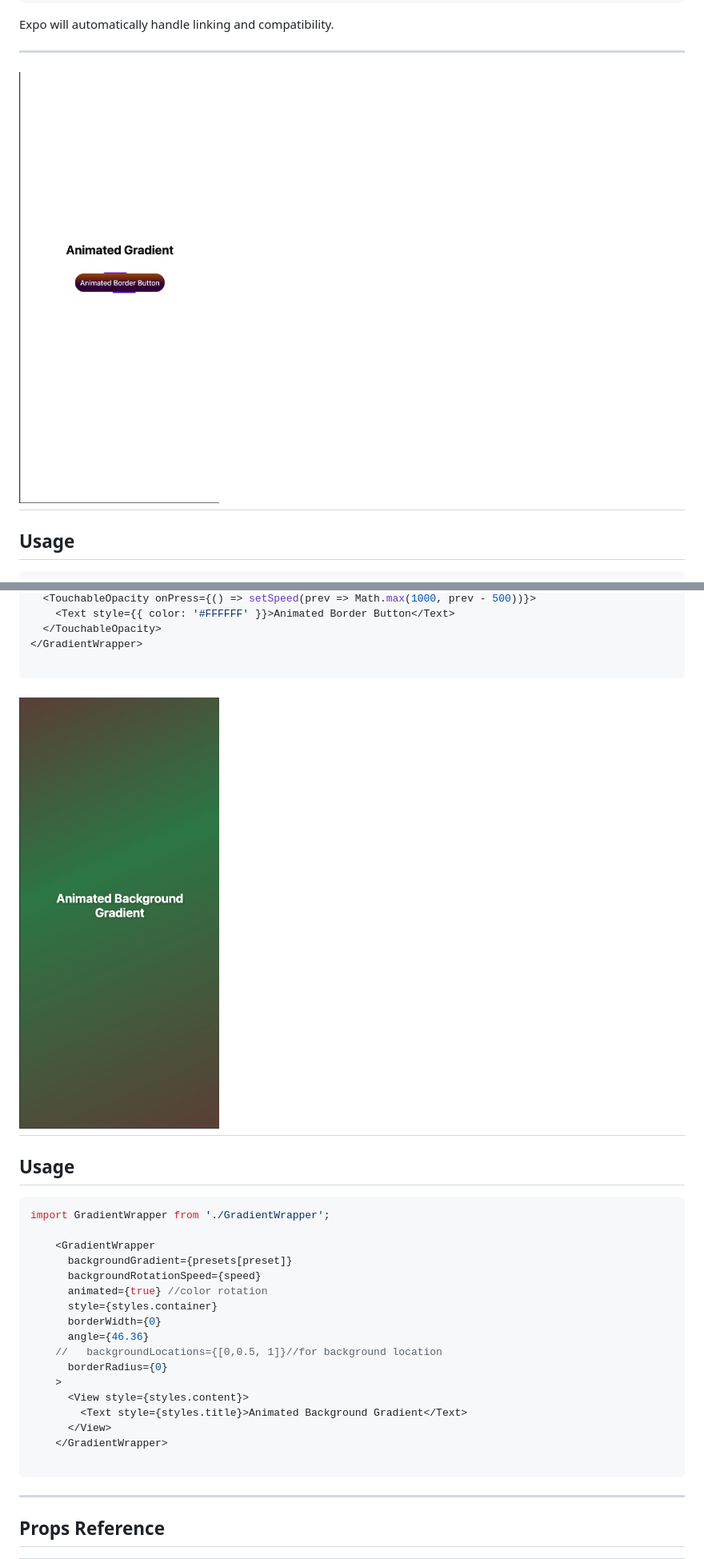
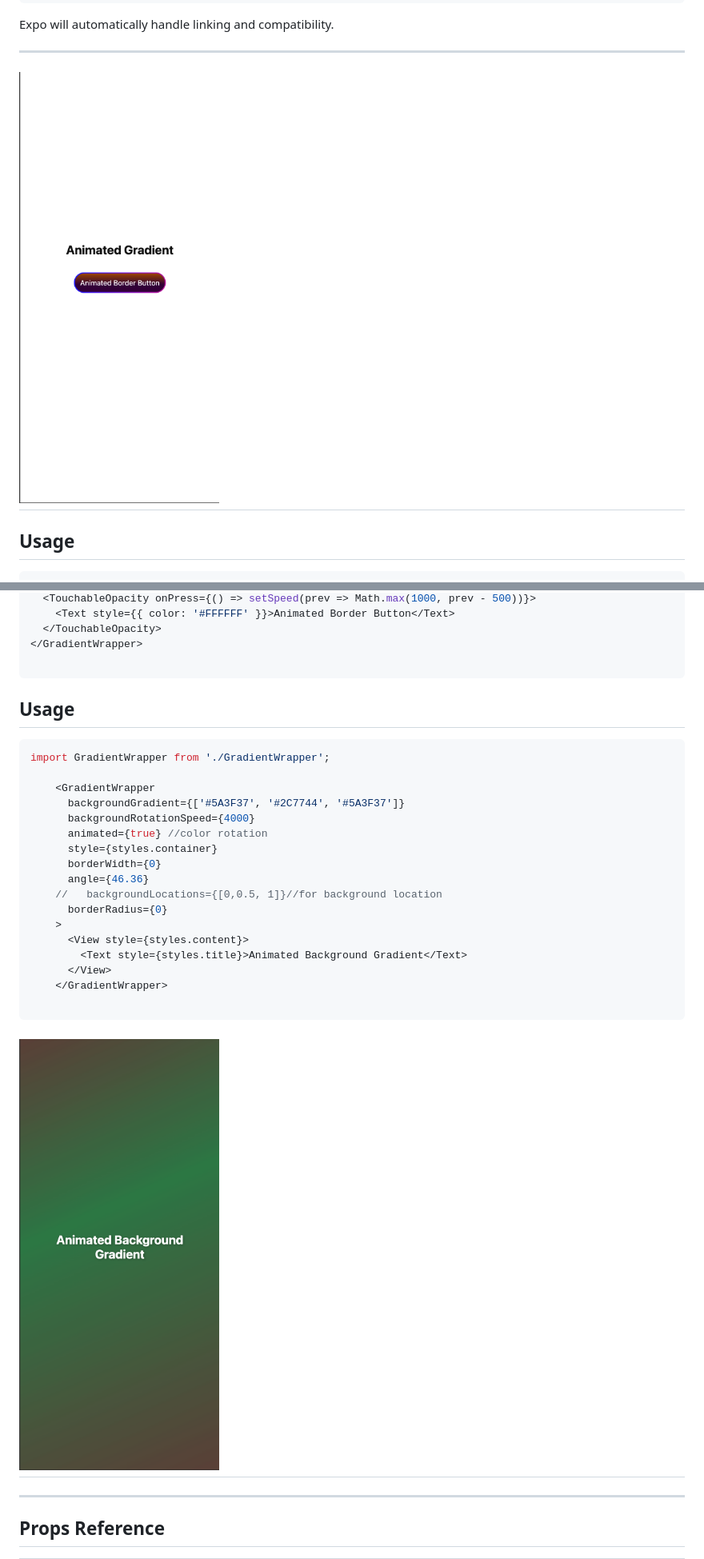
Before and after one commit to bersuad/react-native-gradient-wrapper, a Markdown page: README.md, 2 parts joined by grey strips. Shown at 80% size. GitHub-like rendering; pictures changed too: src/assets/demo-button.png.

Commit message:
documentation update

````diff
--- a/README.md
+++ b/README.md
@@ -65,14 +65,14 @@ import GradientWrapper from './GradientWrapper';
 
 ```
 
-## <img src="https://github.com/bersuad/react-native-gradient-wrapper/blob/main/src/assets/background-demo.png" alt="Animated Background Gradient" width="250" />
+
 ## Usage
 ```tsx
 import GradientWrapper from './GradientWrapper';
 
     <GradientWrapper
-      backgroundGradient={presets[preset]}
-      backgroundRotationSpeed={speed}
+      backgroundGradient={['#5A3F37', '#2C7744', '#5A3F37']}
+      backgroundRotationSpeed={4000}
       animated={true} //color rotation
       style={styles.container}
       borderWidth={0}
@@ -86,7 +86,7 @@ import GradientWrapper from './GradientWrapper';
     </GradientWrapper>
 
 ```
-
+## <img src="https://github.com/bersuad/react-native-gradient-wrapper/blob/main/src/assets/background-demo.png" alt="Animated Background Gradient" width="250" />
 ---
 
 ## Props Reference
````
Also changed, not shown: 2 other files.
